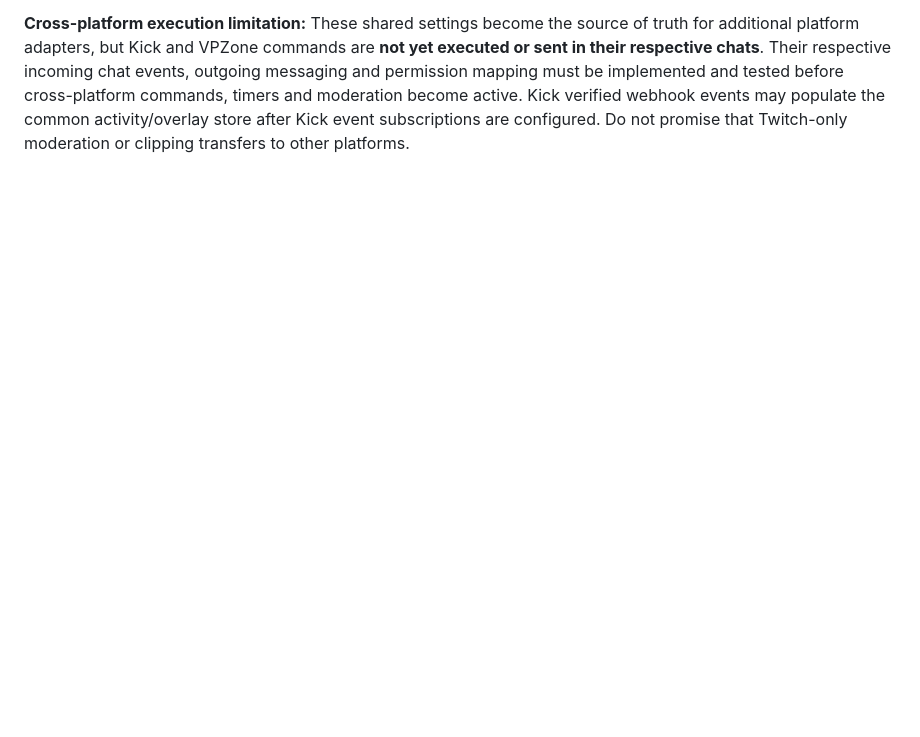
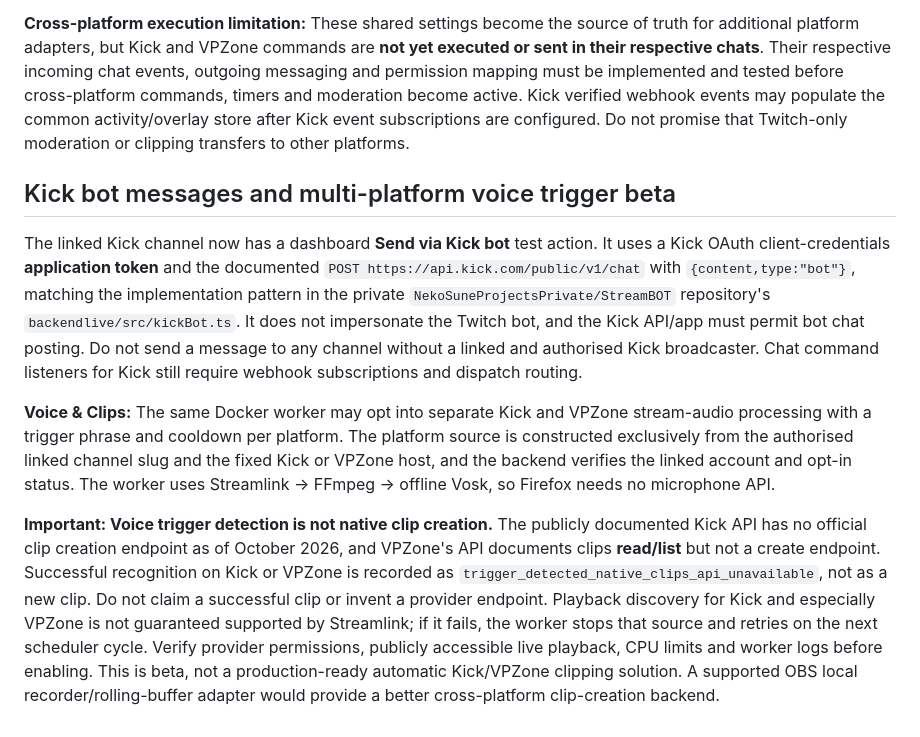
Before and after one commit to NekoSuneProjects/KitsuFlowBOT, a Markdown page: README.md, the part around the change. Drawn GitHub-style; blank space fills up the shorter version.

Commit message:
docs: Kick app bot posting and voice-trigger limitations for Kick and VPZone

```diff
--- a/README.md
+++ b/README.md
@@ -153,3 +153,11 @@ Do not paste user API keys into the UI or GitHub. Configure server-side OAuth ap
 - The existing commands, timers, loyalty data, overlays and settings remain associated with the primary Twitch creator channel; connecting an additional provider does not copy or reset them.
 
 **Cross-platform execution limitation:** These shared settings become the source of truth for additional platform adapters, but Kick and VPZone commands are **not yet executed or sent in their respective chats**. Their respective incoming chat events, outgoing messaging and permission mapping must be implemented and tested before cross-platform commands, timers and moderation become active. Kick verified webhook events may populate the common activity/overlay store after Kick event subscriptions are configured. Do not promise that Twitch-only moderation or clipping transfers to other platforms.
+
+## Kick bot messages and multi-platform voice trigger beta
+
+The linked Kick channel now has a dashboard **Send via Kick bot** test action. It uses a Kick OAuth client-credentials **application token** and the documented `POST https://api.kick.com/public/v1/chat` with `{content,type:"bot"}`, matching the implementation pattern in the private `NekoSuneProjectsPrivate/StreamBOT` repository's `backendlive/src/kickBot.ts`. It does not impersonate the Twitch bot, and the Kick API/app must permit bot chat posting. Do not send a message to any channel without a linked and authorised Kick broadcaster. Chat command listeners for Kick still require webhook subscriptions and dispatch routing.
+
+**Voice & Clips:** The same Docker worker may opt into separate Kick and VPZone stream-audio processing with a trigger phrase and cooldown per platform. The platform source is constructed exclusively from the authorised linked channel slug and the fixed Kick or VPZone host, and the backend verifies the linked account and opt-in status. The worker uses Streamlink → FFmpeg → offline Vosk, so Firefox needs no microphone API.
+
+**Important: Voice trigger detection is not native clip creation.** The publicly documented Kick API has no official clip creation endpoint as of October 2026, and VPZone's API documents clips **read/list** but not a create endpoint. Successful recognition on Kick or VPZone is recorded as `trigger_detected_native_clips_api_unavailable`, not as a new clip. Do not claim a successful clip or invent a provider endpoint. Playback discovery for Kick and especially VPZone is not guaranteed supported by Streamlink; if it fails, the worker stops that source and retries on the next scheduler cycle. Verify provider permissions, publicly accessible live playback, CPU limits and worker logs before enabling. This is beta, not a production-ready automatic Kick/VPZone clipping solution. A supported OBS local recorder/rolling-buffer adapter would provide a better cross-platform clip-creation backend.
```
